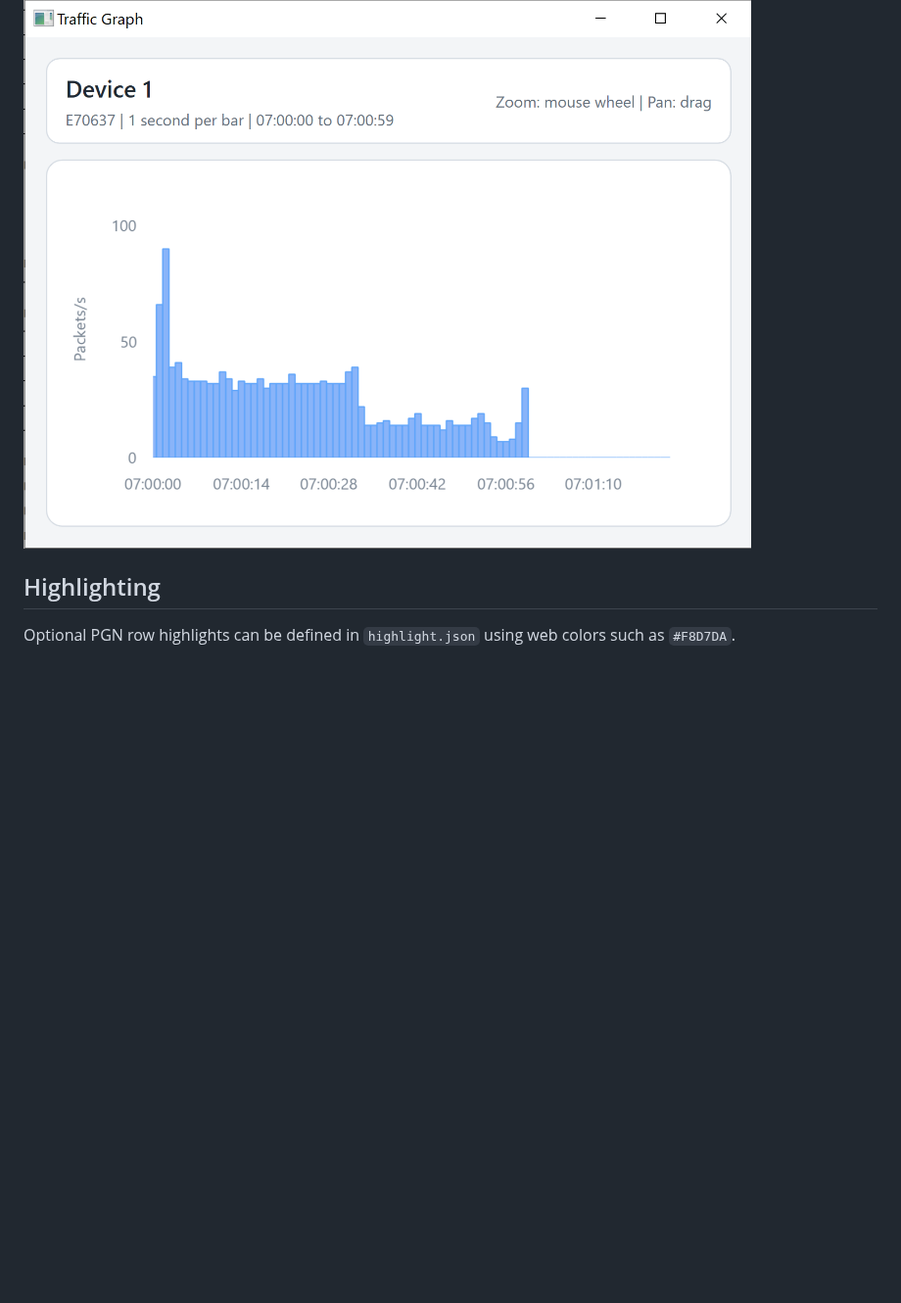
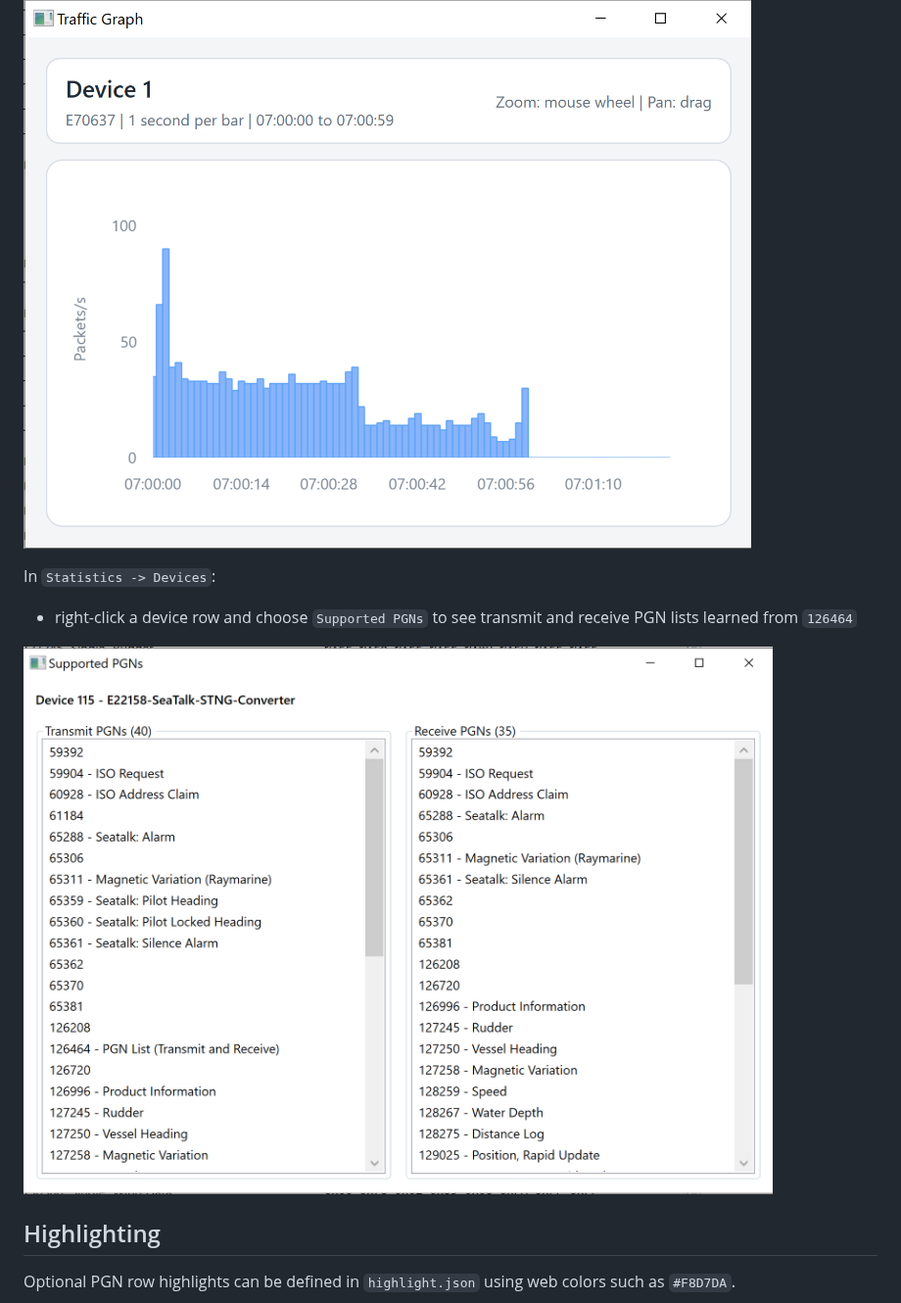
Before and after one commit to negrusti/NMEA2000-Analyzer, a Markdown page: README.md, the part around the change. Shown at 98% size. Rendered like a GitHub page; pictures changed too: images/Screenshot3.png (added); blank space fills up the shorter version.

Commit message:
Add supported PGN lists and decoder fixes

```diff
--- a/README.md
+++ b/README.md
@@ -47,6 +47,12 @@ In `Statistics`:
 
 ![Traffic Graph Screenshot](images/Screenshot2.png)
 
+In `Statistics -> Devices`:
+
+* right-click a device row and choose `Supported PGNs` to see transmit and receive PGN lists learned from `126464`
+
+![Supported PGNs Screenshot](images/Screenshot3.png)
+
 ## Highlighting
 
 Optional PGN row highlights can be defined in `highlight.json` using web colors such as `#F8D7DA`.
```
Also changed, not shown: CHANGELOG.md (+8 -0 lines), 10 other files.
